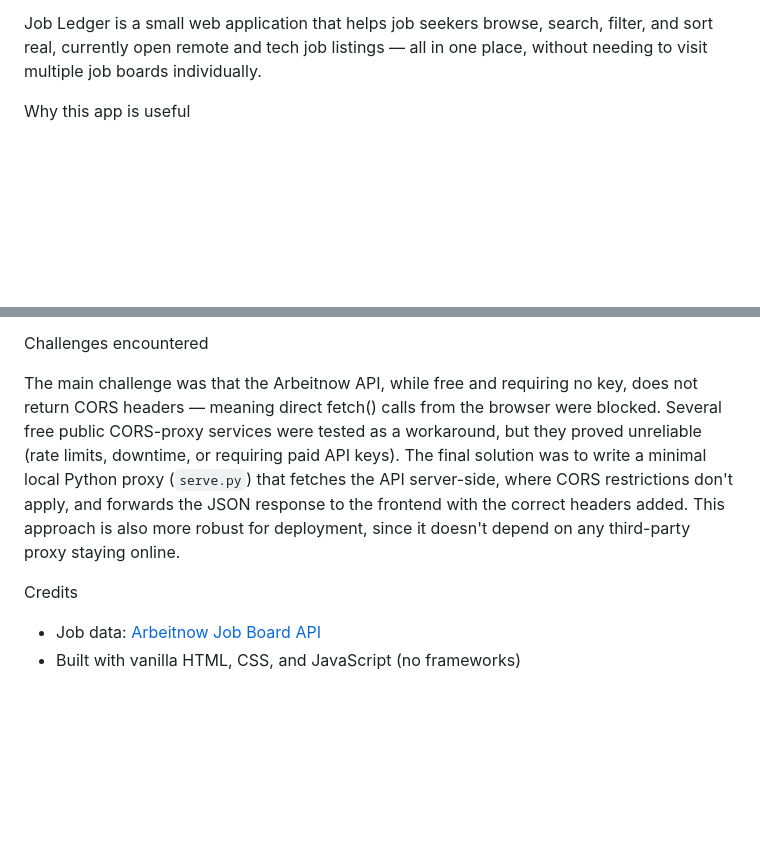
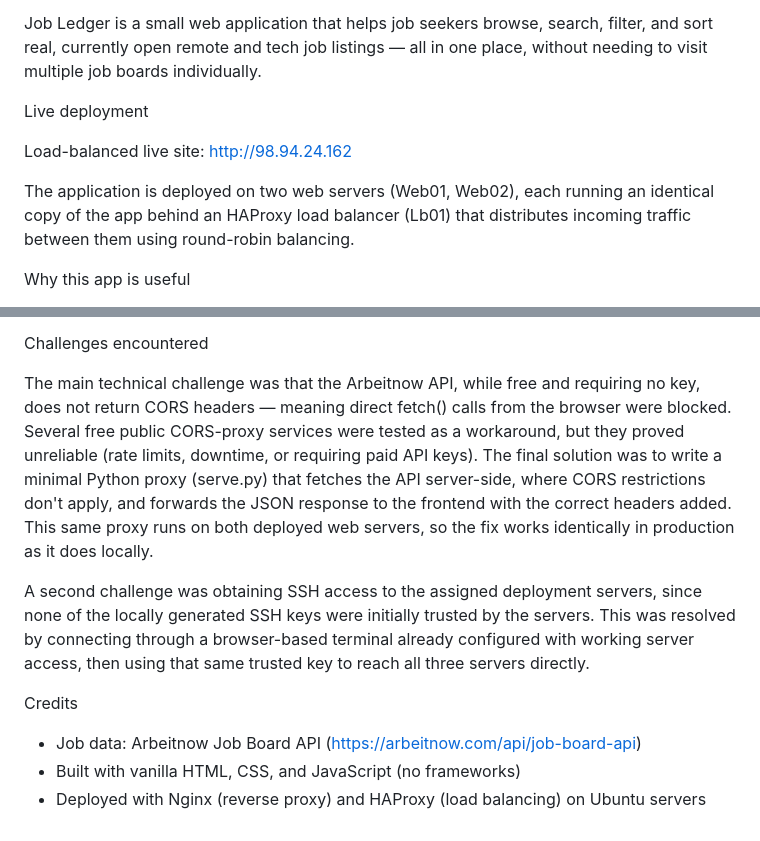
Before and after one commit to tmaulidi-arch/job-ledger, a Markdown page: README.md, 2 parts joined by grey strips. Rendered like a GitHub page; blank space fills up the shorter version.

```diff
--- a/README.md
+++ b/README.md
@@ -1,6 +1,12 @@
 Job Ledger
 
 Job Ledger is a small web application that helps job seekers browse, search, filter, and sort real, currently open remote and tech job listings — all in one place, without needing to visit multiple job boards individually.
+
+ Live deployment
+
+Load-balanced live site: http://98.94.24.162
+
+The application is deployed on two web servers (Web01, Web02), each running an identical copy of the app behind an HAProxy load balancer (Lb01) that distributes incoming traffic between them using round-robin balancing.
 
  Why this app is useful
 
@@ -57,8 +110,11 @@ Note: You must run python3 serve.py, not a plain static server like python3 -m h
 Challenges encountered
 
-The main challenge was that the Arbeitnow API, while free and requiring no key, does not return CORS headers — meaning direct fetch() calls from the browser were blocked. Several free public CORS-proxy services were tested as a workaround, but they proved unreliable (rate limits, downtime, or requiring paid API keys). The final solution was to write a minimal local Python proxy (`serve.py`) that fetches the API server-side, where CORS restrictions don't apply, and forwards the JSON response to the frontend with the correct headers added. This approach is also more robust for deployment, since it doesn't depend on any third-party proxy staying online.
+The main technical challenge was that the Arbeitnow API, while free and requiring no key, does not return CORS headers — meaning direct fetch() calls from the browser were blocked. Several free public CORS-proxy services were tested as a workaround, but they proved unreliable (rate limits, downtime, or requiring paid API keys). The final solution was to write a minimal Python proxy (serve.py) that fetches the API server-side, where CORS restrictions don't apply, and forwards the JSON response to the frontend with the correct headers added. This same proxy runs on both deployed web servers, so the fix works identically in production as it does locally.
+
+A second challenge was obtaining SSH access to the assigned deployment servers, since none of the locally generated SSH keys were initially trusted by the servers. This was resolved by connecting through a browser-based terminal already configured with working server access, then using that same trusted key to reach all three servers directly.
 
 Credits
 
-- Job data: [Arbeitnow Job Board API](https://arbeitnow.com/api/job-board-api)
+- Job data: Arbeitnow Job Board API (https://arbeitnow.com/api/job-board-api)
 - Built with vanilla HTML, CSS, and JavaScript (no frameworks)
+- Deployed with Nginx (reverse proxy) and HAProxy (load balancing) on Ubuntu servers
```
Also changed, not shown: other parts of README.md (+57 -10 lines).
